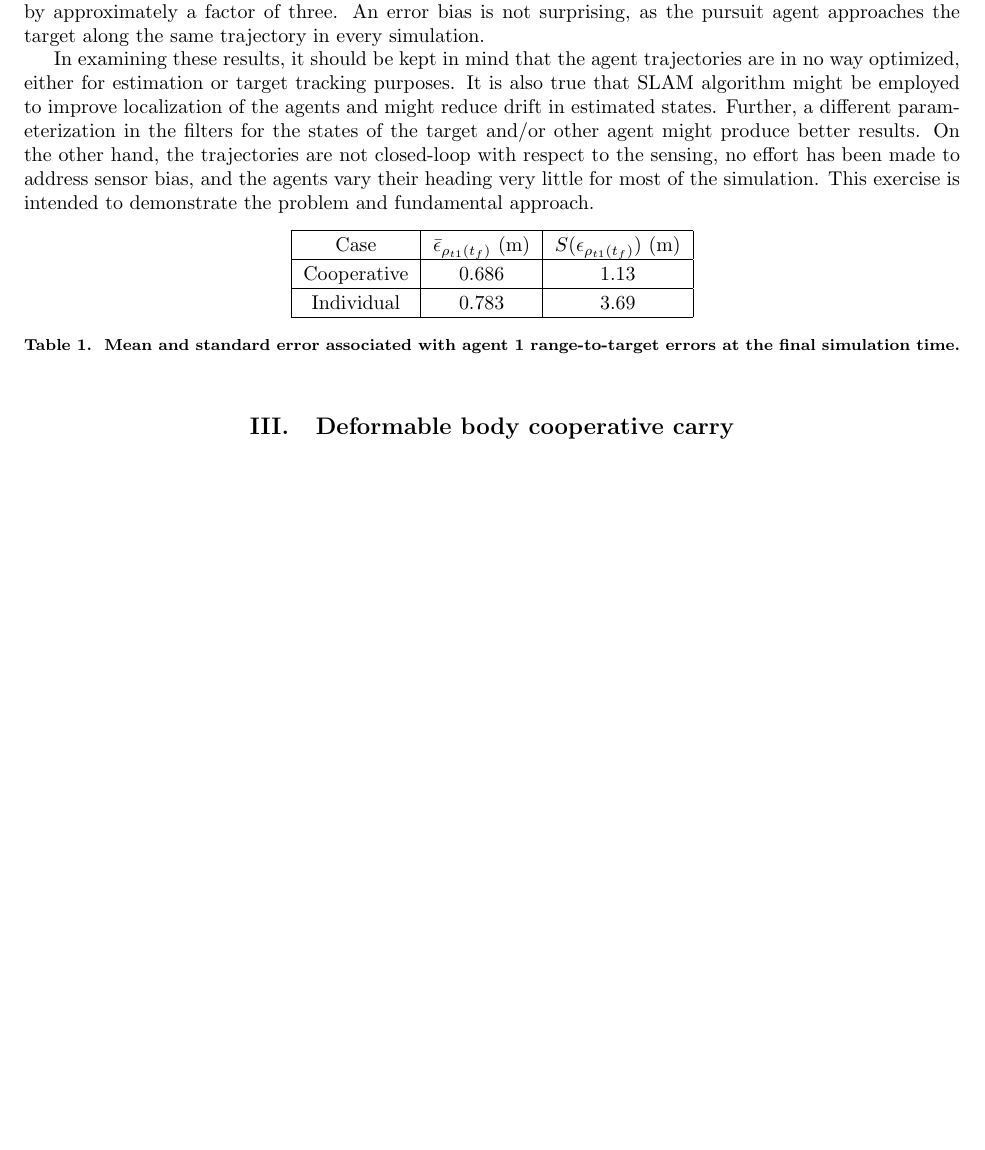
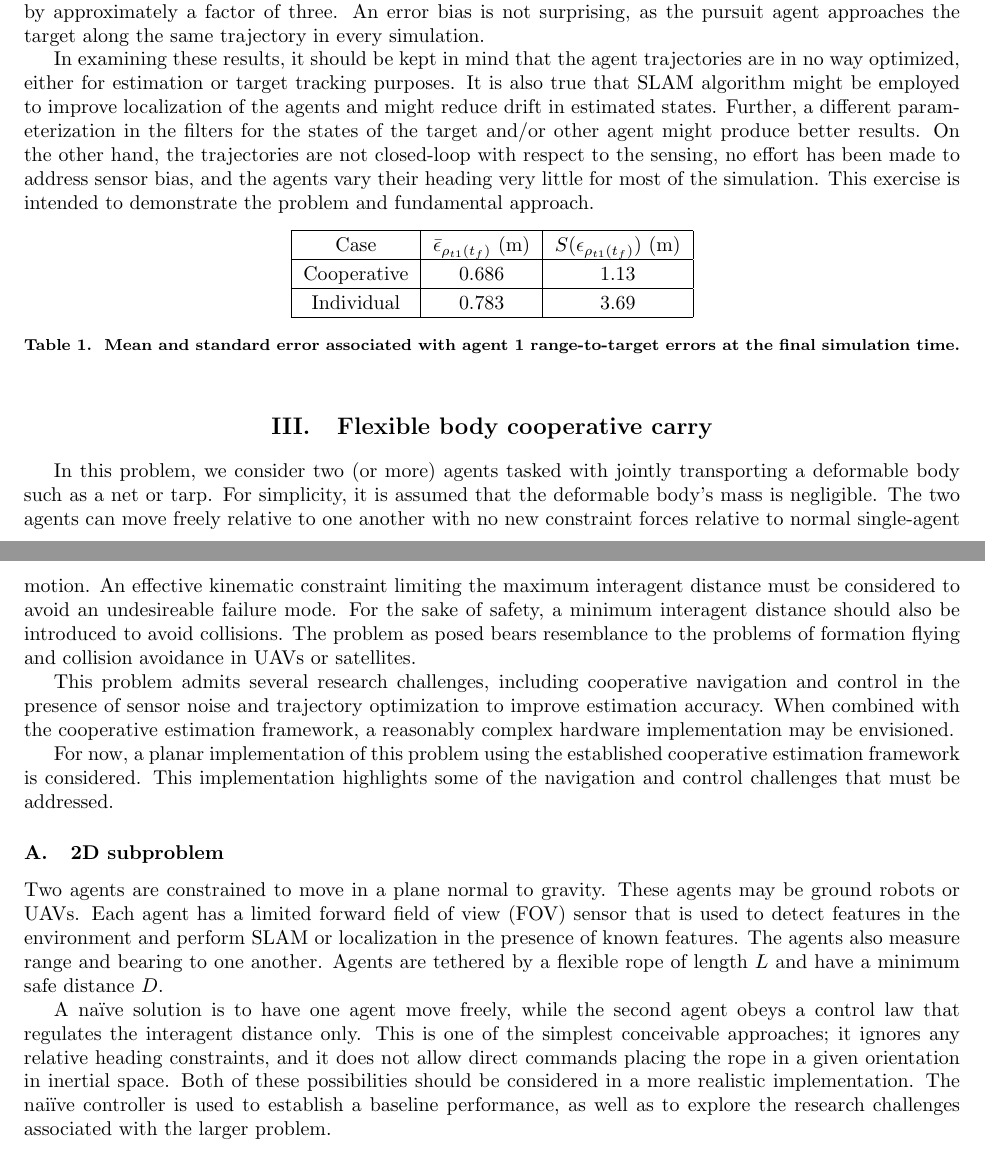
Before and after one commit to mr-d-self-driving/Summer2014, a LaTeX paper (cooperative estimation/lift-and-carry eqom/TeX/summary.tex): part of page 6 of 6 before the commit and two parts of pages 6 and 7 of 7 after it, the two joined at a grey line, cut so that both start at the same text, the shorter picture padded with empty space. Compiled offline with pdfLaTeX.

Commit message:
Edits to TeX file

```diff
--- a/cooperative estimation/lift-and-carry eqom/TeX/summary.tex
+++ b/cooperative estimation/lift-and-carry eqom/TeX/summary.tex
@@ -274,6 +274,20 @@ Individual & 0.783 & 3.69\\
 \label{tab:mean_std_errs}
 \end{table}
 
-\section{Deformable body cooperative carry}
+\section{Flexible body cooperative carry}
+
+In this problem, we consider two (or more) agents tasked with jointly transporting a deformable body such as a net or tarp. For simplicity, it is assumed that the deformable body's mass is negligible. The two agents can move freely relative to one another with no new constraint forces relative to normal single-agent motion. An effective kinematic constraint limiting the maximum interagent distance must be considered to avoid an undesireable failure mode. For the sake of safety, a minimum interagent distance should also be introduced to avoid collisions. The problem as posed bears resemblance to the problems of formation flying and collision avoidance in UAVs or satellites.
+
+This problem admits several research challenges, including cooperative navigation and control in the presence of sensor noise and trajectory optimization to improve estimation accuracy. When combined with the cooperative estimation framework, a reasonably complex hardware implementation may be envisioned.
+
+For now, a planar implementation of this problem using the established cooperative estimation framework is considered. This implementation highlights some of the navigation and control challenges that must be addressed.
+
+\subsection{2D subproblem}
+
+Two agents are constrained to move in a plane normal to gravity. These agents may be ground robots or UAVs. Each agent has a limited forward field of view (FOV) sensor that is used to detect features in the environment and perform SLAM or localization in the presence of known features. The agents also measure range and bearing to one another. Agents are tethered by a flexible rope of length $L$ and have a minimum safe distance $D$.
+
+A na\"{\i}ve solution is to have one agent move freely, while the second agent obeys a control law that regulates the interagent distance only. This is one of the simplest conceivable approaches; it ignores any relative heading constraints, and it does not allow direct commands placing the rope in a given orientation in inertial space. Both of these possibilities should be considered in a more realistic implementation. The nai\"{\i}ve controller is used to establish a baseline performance, as well as to explore the research challenges associated with the larger problem.
+
+
 
 \end{document}
```
Also changed, not shown: cooperative estimation/lift-and-carry eqom/TeX/summary.pdf, 2 other files.
